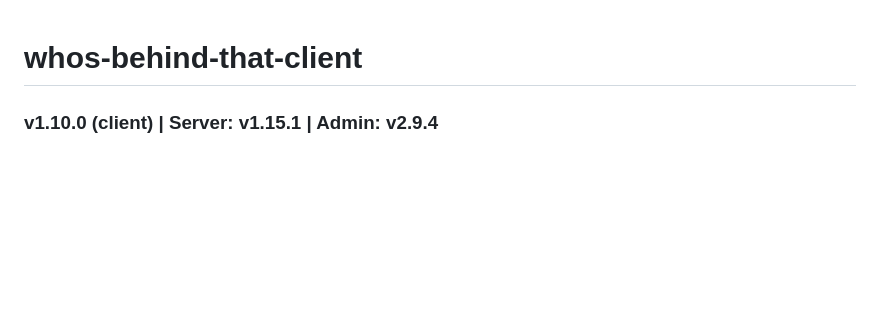
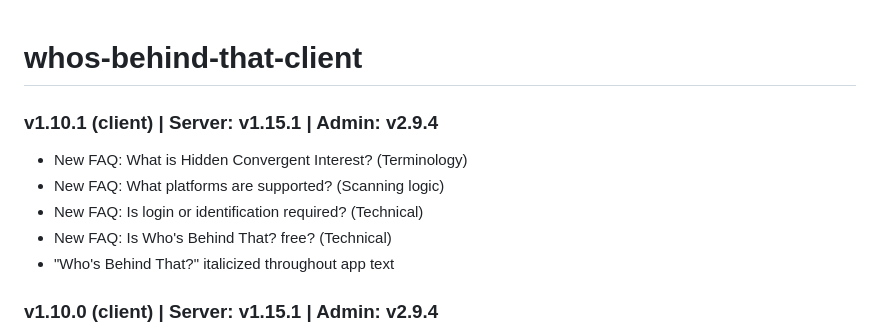
Before and after one commit to haimglikman/whos-behind-that-client, a Markdown page: README.md, the part around the change. GitHub-like rendering; blank space fills up the shorter version.

```diff
--- a/README.md
+++ b/README.md
@@ -1,4 +1,11 @@
 # whos-behind-that-client
+
+### v1.10.1 (client) | Server: v1.15.1 | Admin: v2.9.4
+- New FAQ: What is Hidden Convergent Interest? (Terminology)
+- New FAQ: What platforms are supported? (Scanning logic)
+- New FAQ: Is login or identification required? (Technical)
+- New FAQ: Is Who's Behind That? free? (Technical)
+- "Who's Behind That?" italicized throughout app text
 
 ### v1.10.0 (client) | Server: v1.15.1 | Admin: v2.9.4
 - New FAQ: What is Hidden Convergent Interest?
```
